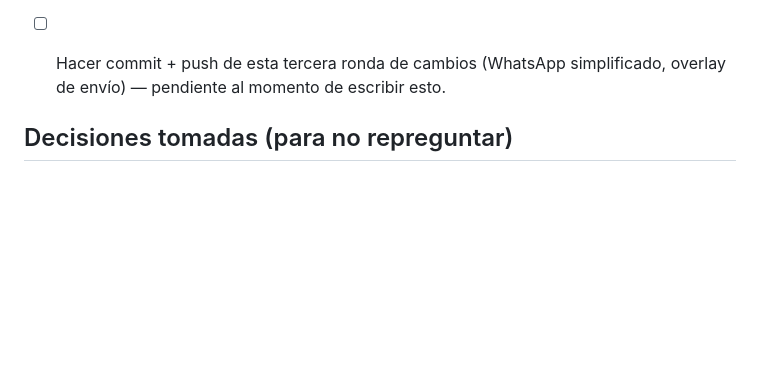
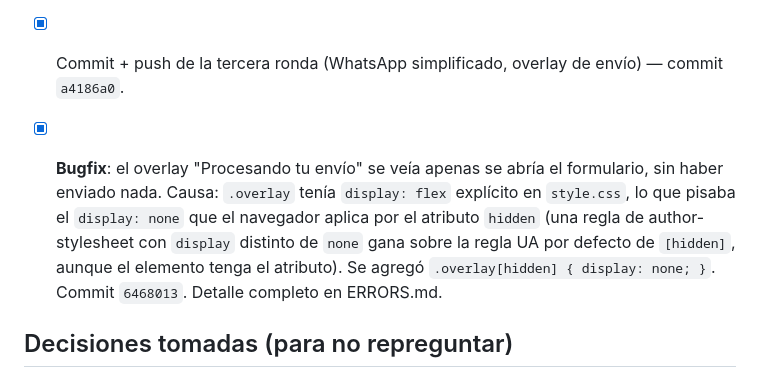
Before and after one commit to andersoncondezo7-ui/RegistroPoda, a Markdown page: PROGRESS.md, the part around the change. Drawn GitHub-style; blank space fills up the shorter version.

```diff
--- a/PROGRESS.md
+++ b/PROGRESS.md
@@ -145,9 +145,16 @@
 - [ ] Probar un envío real de extremo a extremo (formulario → Power Automate
       → SharePoint/Excel, y verificar que WhatsApp abre con el mensaje
       correcto en un celular real).
-- [ ] Hacer commit + push de esta tercera ronda de cambios (WhatsApp
-      simplificado, overlay de envío) — pendiente al
-      momento de escribir esto.
+- [x] Commit + push de la tercera ronda (WhatsApp simplificado, overlay de
+      envío) — commit `a4186a0`.
+- [x] **Bugfix**: el overlay "Procesando tu envío" se veía apenas se abría
+      el formulario, sin haber enviado nada. Causa: `.overlay` tenía
+      `display: flex` explícito en `style.css`, lo que pisaba el
+      `display: none` que el navegador aplica por el atributo `hidden`
+      (una regla de author-stylesheet con `display` distinto de `none`
+      gana sobre la regla UA por defecto de `[hidden]`, aunque el elemento
+      tenga el atributo). Se agregó `.overlay[hidden] { display: none; }`.
+      Commit `6468013`. Detalle completo en ERRORS.md.
 
 ## Decisiones tomadas (para no repreguntar)
 
```
Also changed, not shown: ERRORS.md (+17 -0 lines).
